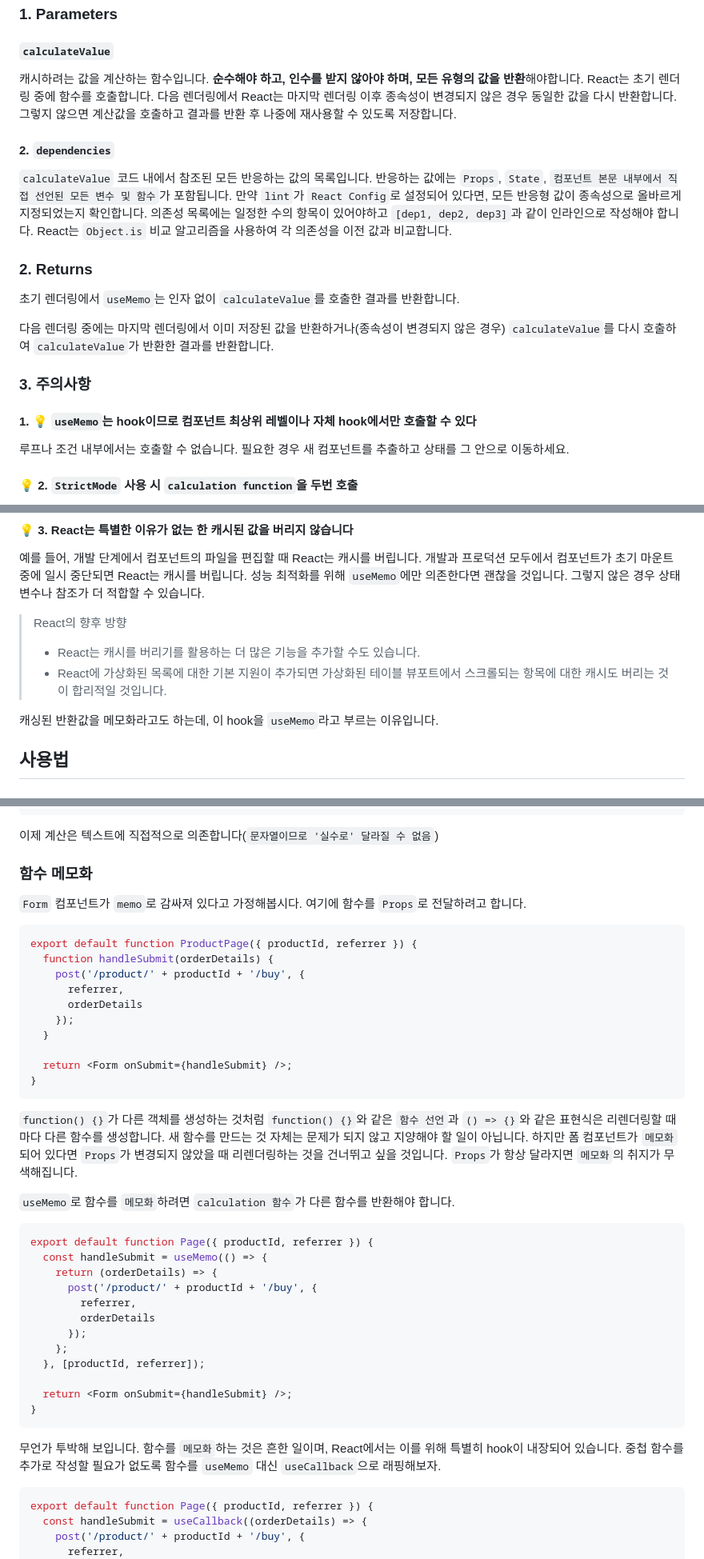
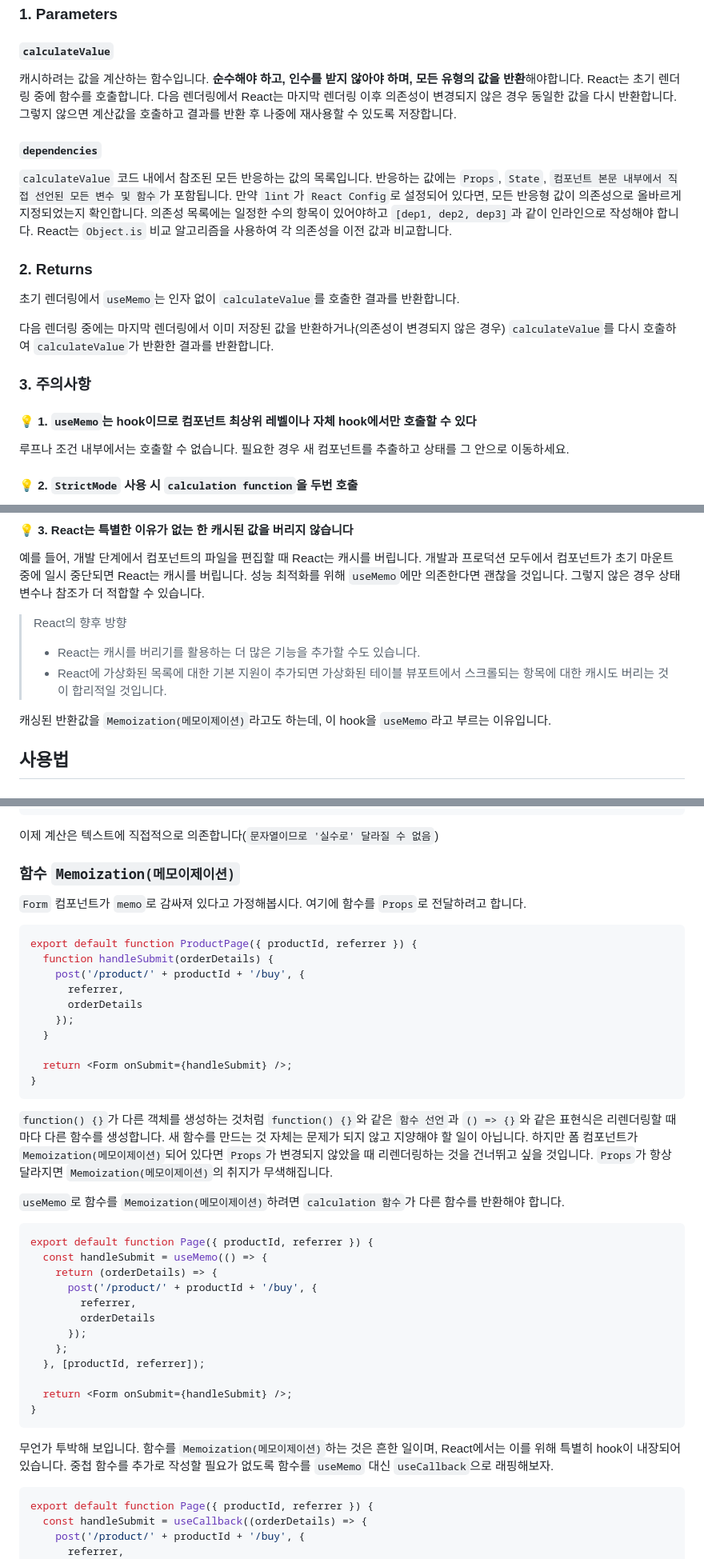
Before and after one commit to otterpark/dev-note, a Markdown page: react/reference/use-memo.md, 3 parts joined by grey strips. Shown at 80% size. Drawn GitHub-style.

````diff
--- a/react/reference/use-memo.md
+++ b/react/reference/use-memo.md
@@ -14,21 +14,21 @@ const cachedValue = useMemo(calculateValue, dependencies)
 
 #### `calculateValue`
 
-캐시하려는 값을 계산하는 함수입니다. **순수해야 하고, 인수를 받지 않아야 하며, 모든 유형의 값을 반환**해야합니다. React는 초기 렌더링 중에 함수를 호출합니다. 다음 렌더링에서 React는 마지막 렌더링 이후 종속성이 변경되지 않은 경우 동일한 값을 다시 반환합니다. 그렇지 않으면 계산값을 호출하고 결과를 반환 후 나중에 재사용할 수 있도록 저장합니다.
+캐시하려는 값을 계산하는 함수입니다. **순수해야 하고, 인수를 받지 않아야 하며, 모든 유형의 값을 반환**해야합니다. React는 초기 렌더링 중에 함수를 호출합니다. 다음 렌더링에서 React는 마지막 렌더링 이후 의존성이 변경되지 않은 경우 동일한 값을 다시 반환합니다. 그렇지 않으면 계산값을 호출하고 결과를 반환 후 나중에 재사용할 수 있도록 저장합니다.
 
-#### 2. `dependencies`
+#### `dependencies`
 
-`calculateValue` 코드 내에서 참조된 모든 반응하는 값의 목록입니다. 반응하는 값에는 `Props`, `State`, `컴포넌트 본문 내부에서 직접 선언된 모든 변수 및 함수`가 포함됩니다. 만약 `lint`가 `React Config`로 설정되어 있다면, 모든 반응형 값이 종속성으로 올바르게 지정되었는지 확인합니다. 의존성 목록에는 일정한 수의 항목이 있어야하고 `[dep1, dep2, dep3]`과 같이 인라인으로 작성해야 합니다. React는 `Object.is` 비교 알고리즘을 사용하여 각 의존성을 이전 값과 비교합니다.
+`calculateValue` 코드 내에서 참조된 모든 반응하는 값의 목록입니다. 반응하는 값에는 `Props`, `State`, `컴포넌트 본문 내부에서 직접 선언된 모든 변수 및 함수`가 포함됩니다. 만약 `lint`가 `React Config`로 설정되어 있다면, 모든 반응형 값이 의존성으로 올바르게 지정되었는지 확인합니다. 의존성 목록에는 일정한 수의 항목이 있어야하고 `[dep1, dep2, dep3]`과 같이 인라인으로 작성해야 합니다. React는 `Object.is` 비교 알고리즘을 사용하여 각 의존성을 이전 값과 비교합니다.
 
 ### 2. Returns
 
 초기 렌더링에서 `useMemo`는 인자 없이 `calculateValue`를 호출한 결과를 반환합니다.
 
-다음 렌더링 중에는 마지막 렌더링에서 이미 저장된 값을 반환하거나(종속성이 변경되지 않은 경우) `calculateValue`를 다시 호출하여 `calculateValue`가 반환한 결과를 반환합니다.
+다음 렌더링 중에는 마지막 렌더링에서 이미 저장된 값을 반환하거나(의존성이 변경되지 않은 경우) `calculateValue`를 다시 호출하여 `calculateValue`가 반환한 결과를 반환합니다.
 
 ### 3. 주의사항
 
-#### 1. 💡 `useMemo`는 hook이므로 컴포넌트 최상위 레벨이나 자체 hook에서만 호출할 수 있다
+#### 💡 1. `useMemo`는 hook이므로 컴포넌트 최상위 레벨이나 자체 hook에서만 호출할 수 있다
 
 루프나 조건 내부에서는 호출할 수 없습니다. 필요한 경우 새 컴포넌트를 추출하고 상태를 그 안으로 이동하세요.
 
@@ -45,7 +45,7 @@ const cachedValue = useMemo(calculateValue, dependencies)
 > - React는 캐시를 버리기를 활용하는 더 많은 기능을 추가할 수도 있습니다.
 > - React에 가상화된 목록에 대한 기본 지원이 추가되면 가상화된 테이블 뷰포트에서 스크롤되는 항목에 대한 캐시도 버리는 것이 합리적일 것입니다.
 
-캐싱된 반환값을 메모화라고도 하는데, 이 hook을 `useMemo`라고 부르는 이유입니다.
+캐싱된 반환값을 `Memoization(메모이제이션)`라고도 하는데, 이 hook을 `useMemo`라고 부르는 이유입니다.
 
 ## 사용법
 
@@ -225,7 +225,7 @@ function Dropdown({ allItems, text }) {
 
 이제 계산은 텍스트에 직접적으로 의존합니다(`문자열이므로 '실수로' 달라질 수 없음`)
 
-### 함수 메모화
+### 함수 `Memoization(메모이제이션)`
 
 `Form` 컴포넌트가 `memo`로 감싸져 있다고 가정해봅시다. 여기에 함수를 `Props`로 전달하려고 합니다.
 
@@ -242,9 +242,9 @@ export default function ProductPage({ productId, referrer }) {
 }
 ```
 
-`function() {}`가 다른 객체를 생성하는 것처럼 `function() {}`와 같은 `함수 선언`과 `() => {}`와 같은 표현식은 리렌더링할 때마다 다른 함수를 생성합니다. 새 함수를 만드는 것 자체는 문제가 되지 않고 지양해야 할 일이 아닙니다. 하지만 폼 컴포넌트가 `메모화`되어 있다면 `Props`가 변경되지 않았을 때 리렌더링하는 것을 건너뛰고 싶을 것입니다. `Props`가 항상 달라지면 `메모화`의 취지가 무색해집니다.
+`function() {}`가 다른 객체를 생성하는 것처럼 `function() {}`와 같은 `함수 선언`과 `() => {}`와 같은 표현식은 리렌더링할 때마다 다른 함수를 생성합니다. 새 함수를 만드는 것 자체는 문제가 되지 않고 지양해야 할 일이 아닙니다. 하지만 폼 컴포넌트가 `Memoization(메모이제이션)`되어 있다면 `Props`가 변경되지 않았을 때 리렌더링하는 것을 건너뛰고 싶을 것입니다. `Props`가 항상 달라지면 `Memoization(메모이제이션)`의 취지가 무색해집니다.
 
-`useMemo`로 함수를 `메모화`하려면 `calculation 함수`가 다른 함수를 반환해야 합니다.
+`useMemo`로 함수를 `Memoization(메모이제이션)`하려면 `calculation 함수`가 다른 함수를 반환해야 합니다.
 
 ```tsx
 export default function Page({ productId, referrer }) {
@@ -261,7 +261,7 @@ export default function Page({ productId, referrer }) {
 }
 ```
 
-무언가 투박해 보입니다. 함수를 `메모화`하는 것은 흔한 일이며, React에서는 이를 위해 특별히 hook이 내장되어 있습니다. 중첩 함수를 추가로 작성할 필요가 없도록 함수를 `useMemo` 대신 `useCallback`으로 래핑해보자.
+무언가 투박해 보입니다. 함수를 `Memoization(메모이제이션)`하는 것은 흔한 일이며, React에서는 이를 위해 특별히 hook이 내장되어 있습니다. 중첩 함수를 추가로 작성할 필요가 없도록 함수를 `useMemo` 대신 `useCallback`으로 래핑해보자.
 
 ```tsx
 export default function Page({ productId, referrer }) {
````
Also changed, not shown: other parts of react/reference/use-memo.md (+24 -24 lines), react/reference/use-callback.md (+27 -27 lines).
